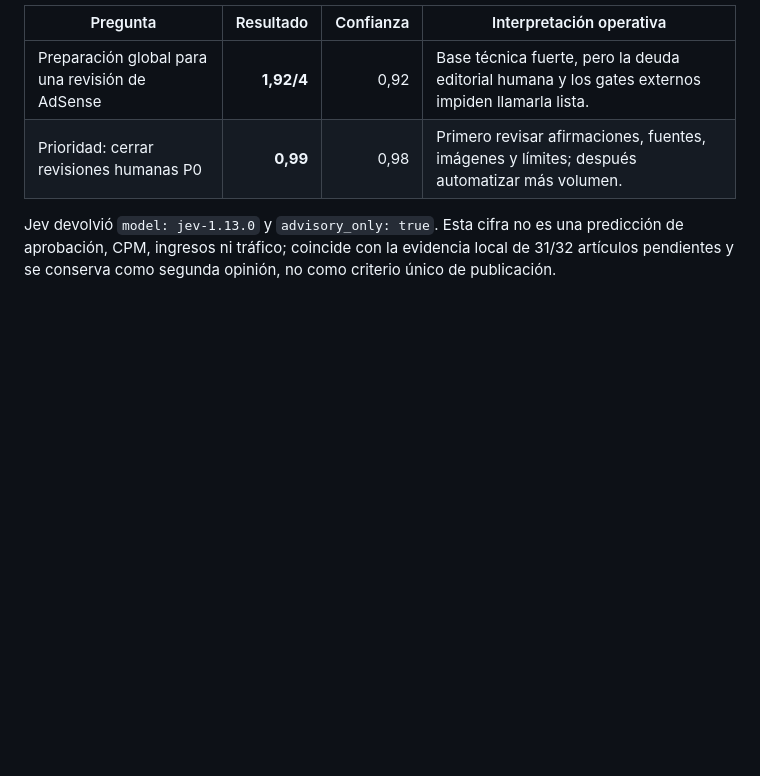
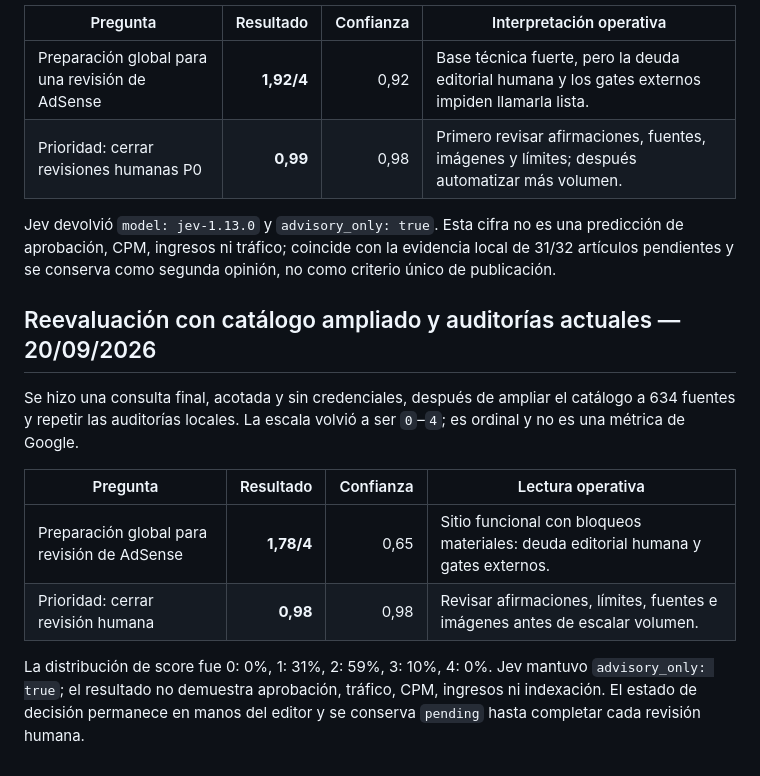
Before and after one commit to john2k2/ecocuriosa, a Markdown page: docs/editorial/JEV_REVIEW_2026-09-20.md, the part around the change. Rendered like a GitHub page; blank space fills up the shorter version.

Commit message:
Record latest Jev readiness reevaluation

```diff
--- a/docs/editorial/JEV_REVIEW_2026-09-20.md
+++ b/docs/editorial/JEV_REVIEW_2026-09-20.md
@@ -118,3 +118,19 @@ Jev devolvió `model: jev-1.13.0` y `advisory_only: true`. Esta cifra no es una
 predicción de aprobación, CPM, ingresos ni tráfico; coincide con la evidencia
 local de 31/32 artículos pendientes y se conserva como segunda opinión, no como
 criterio único de publicación.
+
+## Reevaluación con catálogo ampliado y auditorías actuales — 20/09/2026
+
+Se hizo una consulta final, acotada y sin credenciales, después de ampliar el
+catálogo a 634 fuentes y repetir las auditorías locales. La escala volvió a ser
+`0`–`4`; es ordinal y no es una métrica de Google.
+
+| Pregunta | Resultado | Confianza | Lectura operativa |
+| --- | ---: | ---: | --- |
+| Preparación global para revisión de AdSense | **1,78/4** | 0,65 | Sitio funcional con bloqueos materiales: deuda editorial humana y gates externos. |
+| Prioridad: cerrar revisión humana | **0,98** | 0,98 | Revisar afirmaciones, límites, fuentes e imágenes antes de escalar volumen. |
+
+La distribución de score fue 0: 0%, 1: 31%, 2: 59%, 3: 10%, 4: 0%. Jev mantuvo
+`advisory_only: true`; el resultado no demuestra aprobación, tráfico, CPM,
+ingresos ni indexación. El estado de decisión permanece en manos del editor y
+se conserva `pending` hasta completar cada revisión humana.
```
